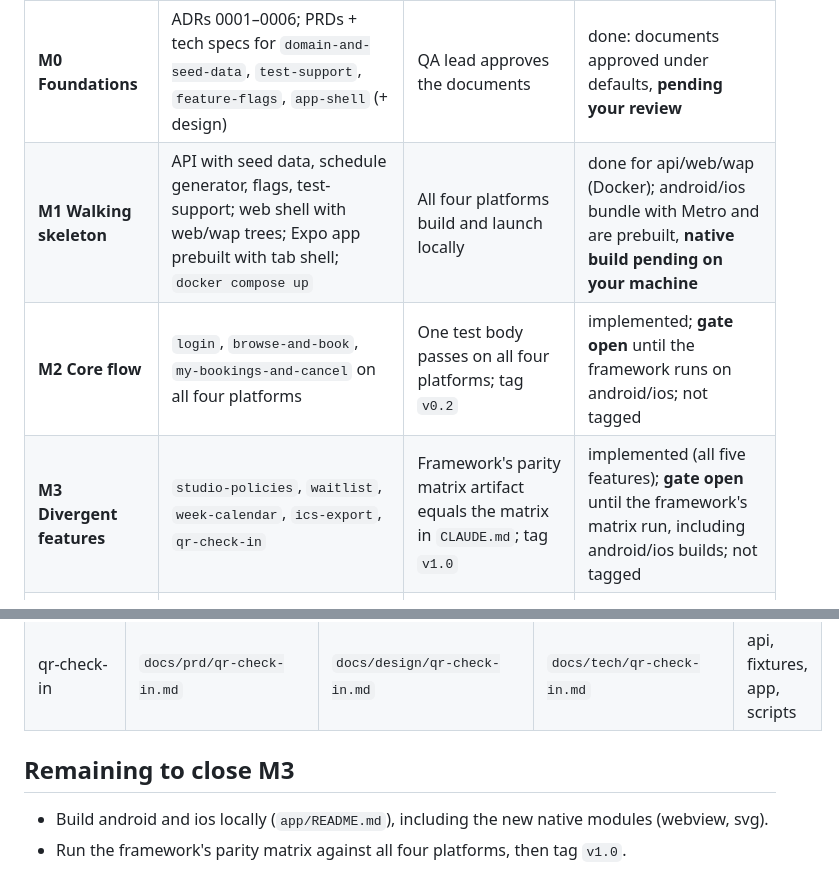
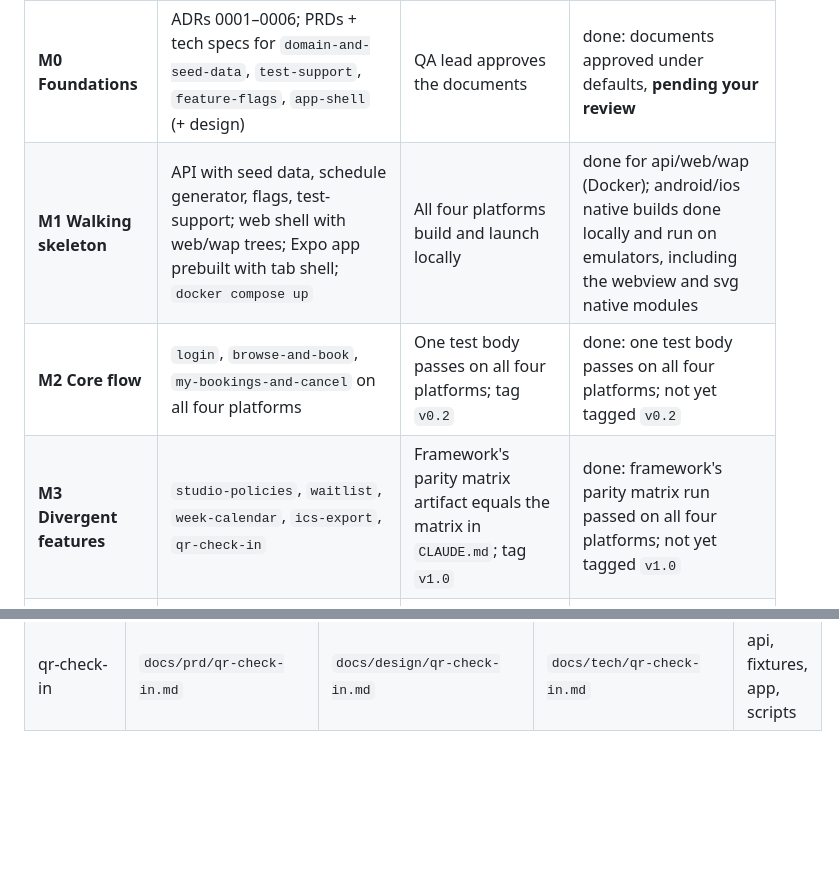
Before and after one commit to alapisco/book-it, a Markdown page: docs/ROADMAP.md, 2 parts joined by grey strips. Rendered like a GitHub page; blank space fills up the shorter version.

Commit message:
docs(roadmap): mark M1 native builds, M2 and M3 as done
Android/ios were built and run on emulators locally (including webview and
svg), and the framework's parity matrix run passed on all four platforms.
Remove the now-empty "Remaining to close M3" section. Tags still to be
applied on main.

Co-Authored-By: Claude Opus 5.5 <noreply@anthropic.com>
Claude-Session: https://claude.ai/code/session_01R62td93iji19biTDeHQzk9

```diff
--- a/docs/ROADMAP.md
+++ b/docs/ROADMAP.md
@@ -6,9 +6,9 @@ Milestones for building the BookIt SUT. Each feature follows the loop in
 | Milestone | Scope | Gate | Status |
 |---|---|---|---|
 | **M0 Foundations** | ADRs 0001–0006; PRDs + tech specs for `domain-and-seed-data`, `test-support`, `feature-flags`, `app-shell` (+ design) | QA lead approves the documents | done: documents approved under defaults, **pending your review** |
-| **M1 Walking skeleton** | API with seed data, schedule generator, flags, test-support; web shell with web/wap trees; Expo app prebuilt with tab shell; `docker compose up` | All four platforms build and launch locally | done for api/web/wap (Docker); android/ios bundle with Metro and are prebuilt, **native build pending on your machine** |
-| **M2 Core flow** | `login`, `browse-and-book`, `my-bookings-and-cancel` on all four platforms | One test body passes on all four platforms; tag `v0.2` | implemented; **gate open** until the framework runs on android/ios; not tagged |
-| **M3 Divergent features** | `studio-policies`, `waitlist`, `week-calendar`, `ics-export`, `qr-check-in` | Framework's parity matrix artifact equals the matrix in `CLAUDE.md`; tag `v1.0` | implemented (all five features); **gate open** until the framework's matrix run, including android/ios builds; not tagged |
+| **M1 Walking skeleton** | API with seed data, schedule generator, flags, test-support; web shell with web/wap trees; Expo app prebuilt with tab shell; `docker compose up` | All four platforms build and launch locally | done for api/web/wap (Docker); android/ios native builds done locally and run on emulators, including the webview and svg native modules |
+| **M2 Core flow** | `login`, `browse-and-book`, `my-bookings-and-cancel` on all four platforms | One test body passes on all four platforms; tag `v0.2` | done: one test body passes on all four platforms; not yet tagged `v0.2` |
+| **M3 Divergent features** | `studio-policies`, `waitlist`, `week-calendar`, `ics-export`, `qr-check-in` | Framework's parity matrix artifact equals the matrix in `CLAUDE.md`; tag `v1.0` | done: framework's parity matrix run passed on all four platforms; not yet tagged `v1.0` |
 | **M4 Polish** | ADRs 0007 (studio local time) and 0008 (wap mirrors native); visual language; week view moves to wap/android/ios; realistic names; bottom tabs on wap; icons | QA lead approves the documents, then all suites pass on all platforms with screenshots | done: documents approved; implemented and tested on web, wap, android and ios |
 
 ## Documents by feature
@@ -27,8 +27,3 @@ Milestones for building the BookIt SUT. Each feature follows the loop in
 | week-calendar | `docs/prd/week-calendar.md` (v2) | `docs/design/week-calendar.md` | `docs/tech/week-calendar.md` | api, fixtures, web, app |
 | ics-export | `docs/prd/ics-export.md` | `docs/design/ics-export.md` | `docs/tech/ics-export.md` | api, web |
 | qr-check-in | `docs/prd/qr-check-in.md` | `docs/design/qr-check-in.md` | `docs/tech/qr-check-in.md` | api, fixtures, app, scripts |
-
-## Remaining to close M3
-
-- Build android and ios locally (`app/README.md`), including the new native modules (webview, svg).
-- Run the framework's parity matrix against all four platforms, then tag `v1.0`.
```
